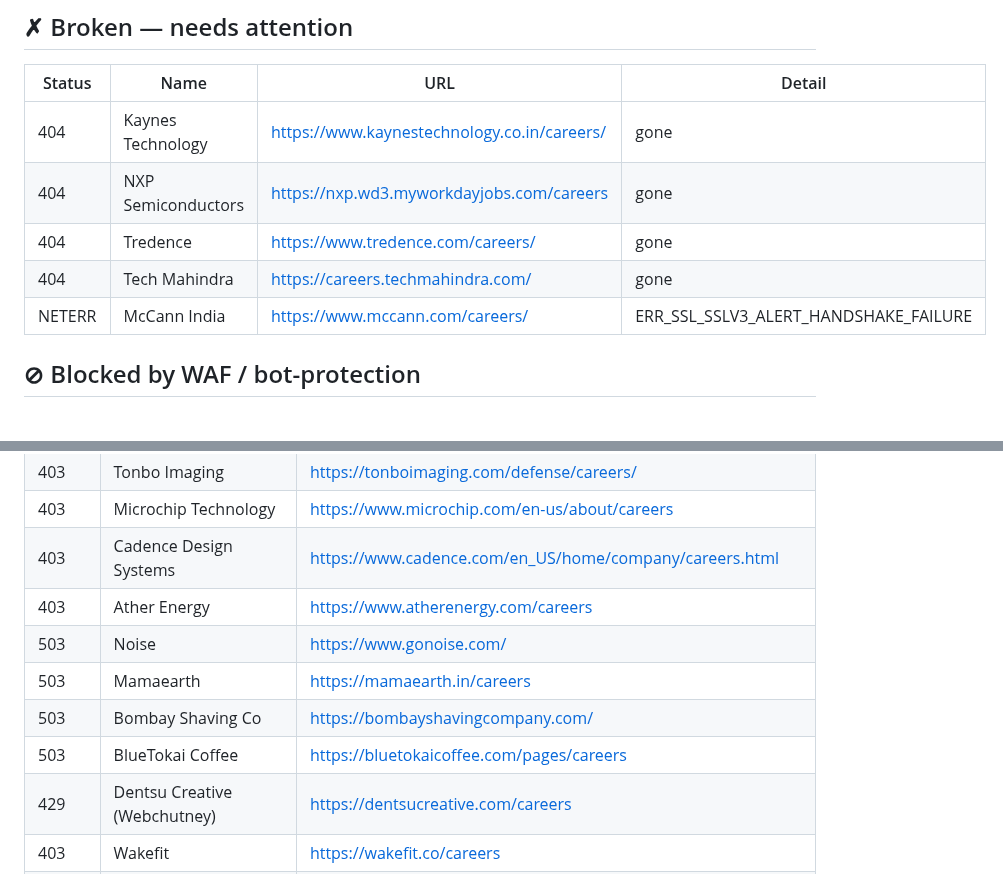
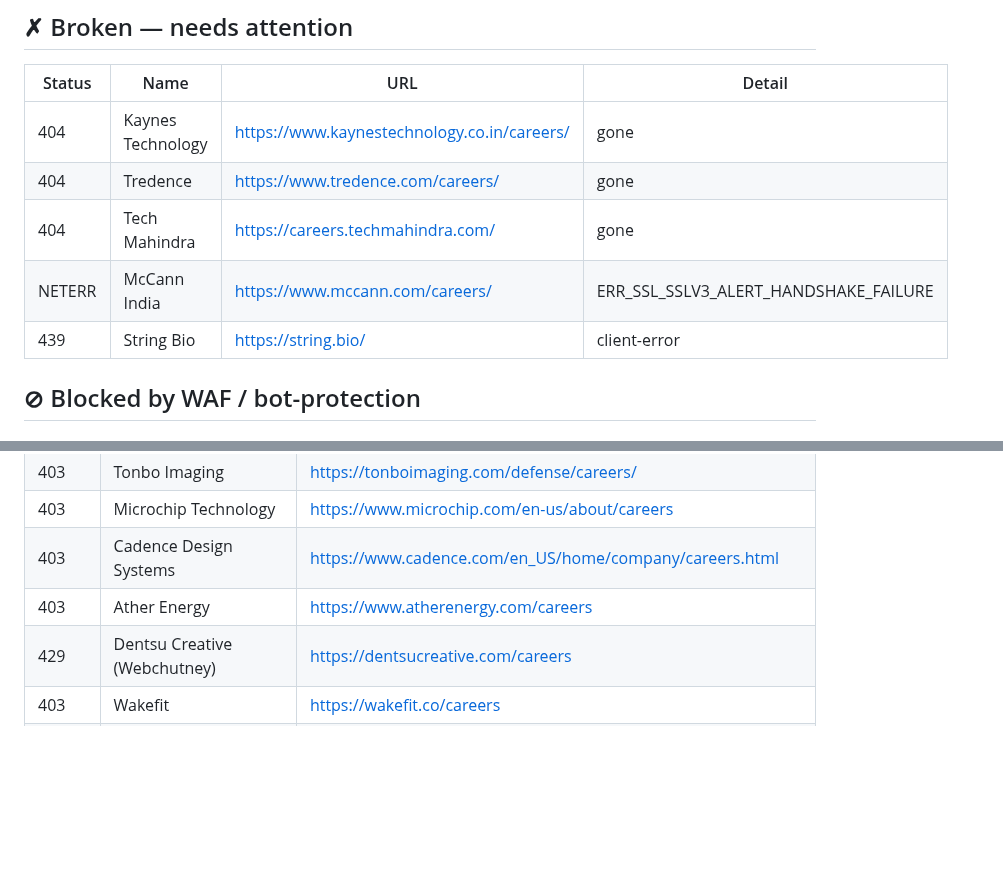
Before and after one commit to vishnu-c-r/jobs-guide, a Markdown page: LINK_REPORT.md, 2 parts joined by grey strips. Drawn GitHub-style; blank space fills up the shorter version.

Commit message:
chore: update link health report [skip ci]

```diff
--- a/LINK_REPORT.md
+++ b/LINK_REPORT.md
@@ -9,10 +9,10 @@
 | Status | Name | URL | Detail |
 |---|---|---|---|
 | 404 | Kaynes Technology | <https://www.kaynestechnology.co.in/careers/> | gone |
-| 404 | NXP Semiconductors | <https://nxp.wd3.myworkdayjobs.com/careers> | gone |
 | 404 | Tredence | <https://www.tredence.com/careers/> | gone |
 | 404 | Tech Mahindra | <https://careers.techmahindra.com/> | gone |
 | NETERR | McCann India | <https://www.mccann.com/careers/> | ERR_SSL_SSLV3_ALERT_HANDSHAKE_FAILURE |
+| 439 | String Bio | <https://string.bio/> | client-error |
 
 ## ⊘ Blocked by WAF / bot-protection
 
@@ -29,10 +29,6 @@
 | 403 | Microchip Technology | <https://www.microchip.com/en-us/about/careers> |
 | 403 | Cadence Design Systems | <https://www.cadence.com/en_US/home/company/careers.html> |
 | 403 | Ather Energy | <https://www.atherenergy.com/careers> |
-| 503 | Noise | <https://www.gonoise.com/> |
-| 503 | Mamaearth | <https://mamaearth.in/careers> |
-| 503 | Bombay Shaving Co | <https://bombayshavingcompany.com/> |
-| 503 | BlueTokai Coffee | <https://bluetokaicoffee.com/pages/careers> |
 | 429 | Dentsu Creative (Webchutney) | <https://dentsucreative.com/careers> |
 | 403 | Wakefit | <https://wakefit.co/careers> |
 | 403 | Wellfound UI/UX — BLR | <https://wellfound.com/role/l/ui-ux-designer/bangalore> |
```
Also changed, not shown: other parts of LINK_REPORT.md (+2 -2 lines).
